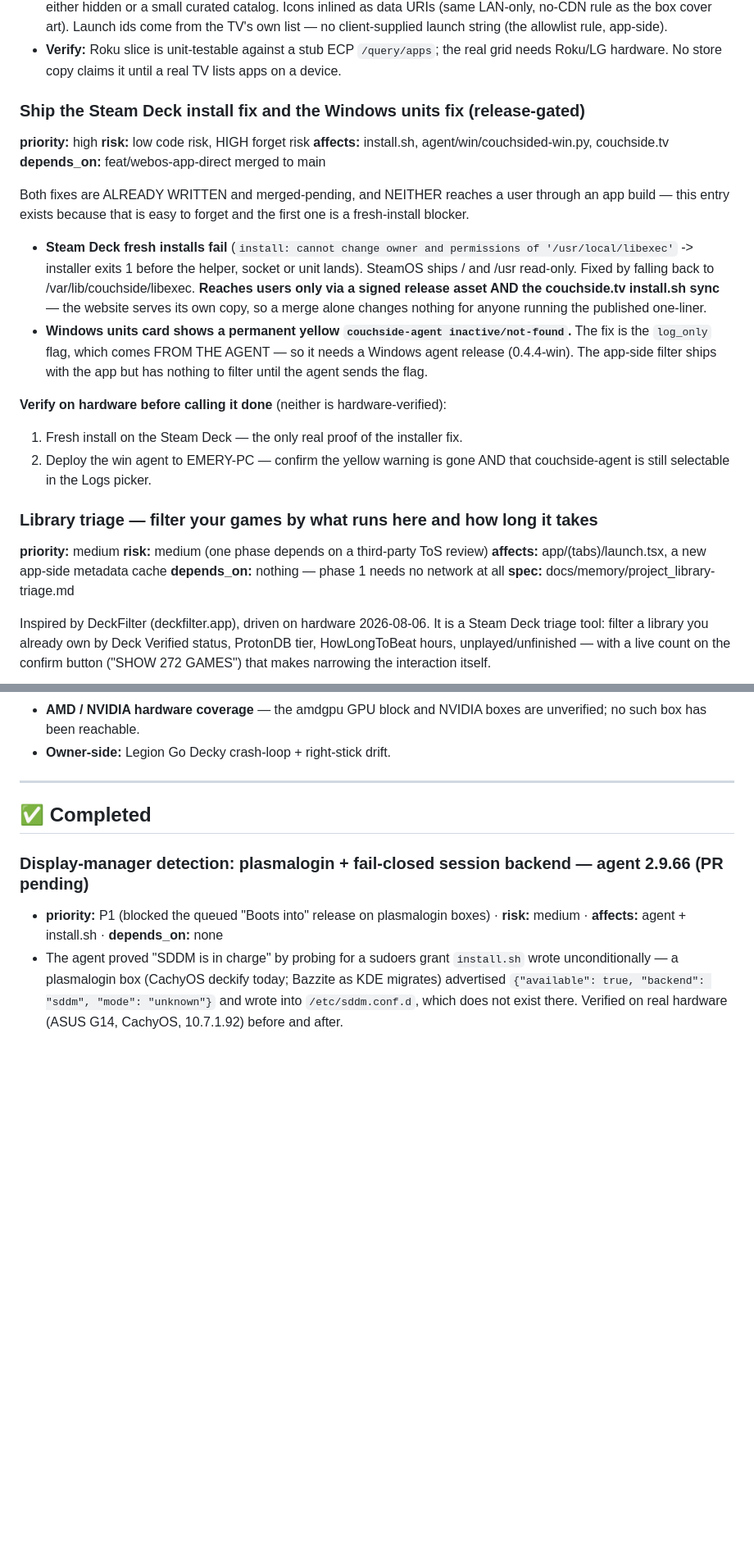
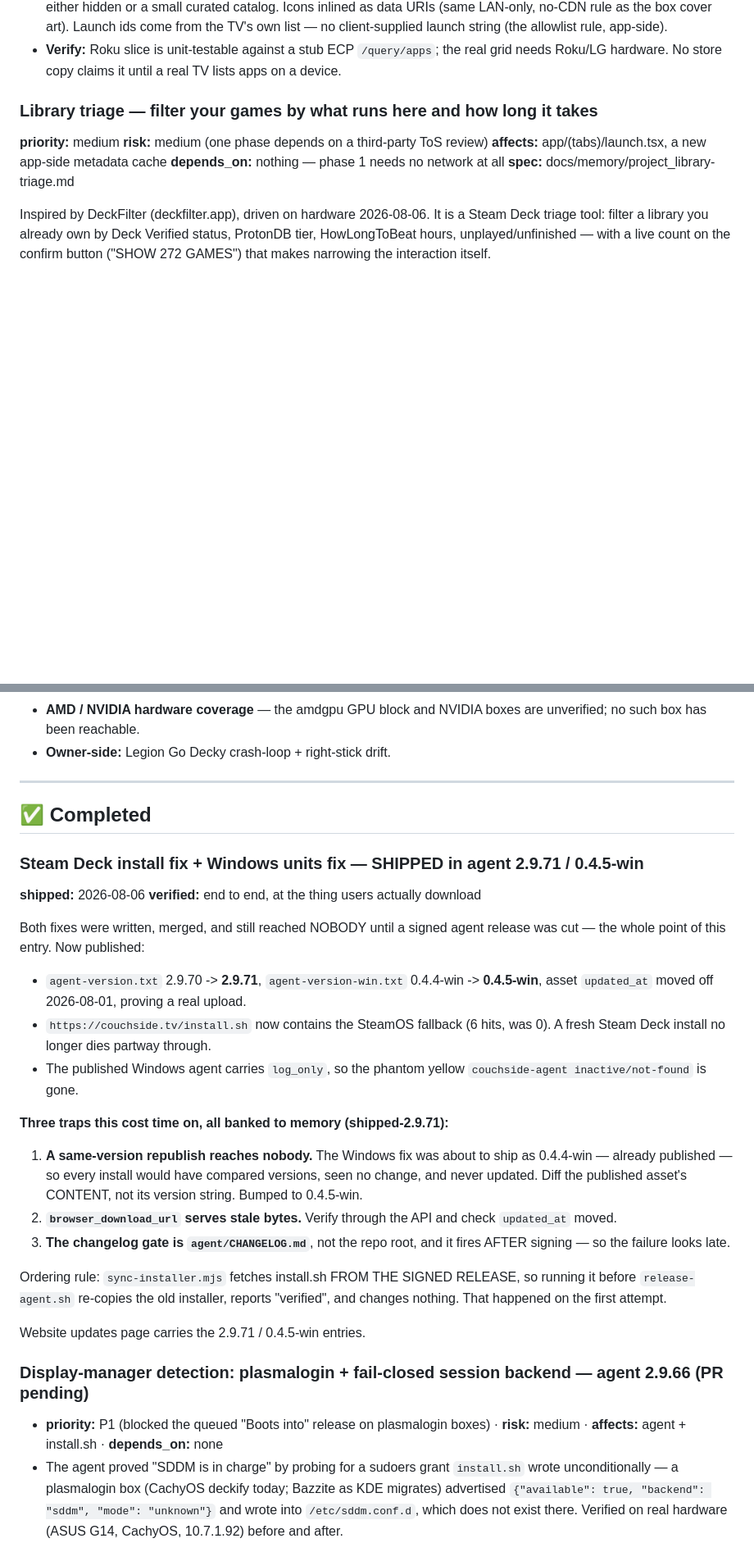
Before and after one commit to emerytech/couchside, a Markdown page: docs/ROADMAP.md, 2 parts joined by grey strips. Shown at 82% size. Drawn GitHub-style; blank space fills up the shorter version.

Commit message:
docs: Steam Deck + Windows units fixes shipped in 2.9.71 / 0.4.5-win
Moves the release-gated entry from Planned to Completed. It existed precisely
because both fixes were merged and still reached nobody until a signed release
was cut, so it closes with the evidence at the layer that matters: what users
actually download.

  agent-version.txt   2.9.70    -> 2.9.71
  agent-version-win   0.4.4-win -> 0.4.5-win
  couchside.tv/install.sh  0 -> 6 HELPER_DIR hits
  asset updated_at moved off 2026-08-01, proving a real upload

Keeps the three traps with the entry rather than only in memory, since this is
the file a future session reads when planning the next release: a same-version
republish reaches nobody, browser_download_url serves stale bytes, and the
changelog gate lives at agent/CHANGELOG.md and fires after signing.

Co-Authored-By: Claude Fable 5 <noreply@anthropic.com>

```diff
--- a/docs/ROADMAP.md
+++ b/docs/ROADMAP.md
@@ -139,33 +139,6 @@ Entry fields: `priority` (P0 blocker → P3 nice) · `risk` · `affects` · `dep
   own list — no client-supplied launch string (the allowlist rule, app-side).
 - **Verify:** Roku slice is unit-testable against a stub ECP `/query/apps`; the real grid
   needs Roku/LG hardware. No store copy claims it until a real TV lists apps on a device.
-
-### Ship the Steam Deck install fix and the Windows units fix (release-gated)
-
-**priority:** high
-**risk:** low code risk, HIGH forget risk
-**affects:** install.sh, agent/win/couchsided-win.py, couchside.tv
-**depends_on:** feat/webos-app-direct merged to main
-
-Both fixes are ALREADY WRITTEN and merged-pending, and NEITHER reaches a user
-through an app build — this entry exists because that is easy to forget and the
-first one is a fresh-install blocker.
-
-- **Steam Deck fresh installs fail** (`install: cannot change owner and
-  permissions of '/usr/local/libexec'` -> installer exits 1 before the helper,
-  socket or unit lands). SteamOS ships / and /usr read-only. Fixed by falling
-  back to /var/lib/couchside/libexec. **Reaches users only via a signed release
-  asset AND the couchside.tv install.sh sync** — the website serves its own copy,
-  so a merge alone changes nothing for anyone running the published one-liner.
-- **Windows units card shows a permanent yellow `couchside-agent
-  inactive/not-found`.** The fix is the `log_only` flag, which comes FROM THE
-  AGENT — so it needs a Windows agent release (0.4.4-win). The app-side filter
-  ships with the app but has nothing to filter until the agent sends the flag.
-
-**Verify on hardware before calling it done** (neither is hardware-verified):
-1. Fresh install on the Steam Deck — the only real proof of the installer fix.
-2. Deploy the win agent to EMERY-PC — confirm the yellow warning is gone AND
-   that couchside-agent is still selectable in the Logs picker.
 
 ### Library triage — filter your games by what runs here and how long it takes
 
@@ -822,6 +795,37 @@ recommendation was wrong, not merely superseded.
 
 ## ✅ Completed
 
+### Steam Deck install fix + Windows units fix — SHIPPED in agent 2.9.71 / 0.4.5-win
+
+**shipped:** 2026-08-06
+**verified:** end to end, at the thing users actually download
+
+Both fixes were written, merged, and still reached NOBODY until a signed agent
+release was cut — the whole point of this entry. Now published:
+
+- `agent-version.txt` 2.9.70 -> **2.9.71**, `agent-version-win.txt` 0.4.4-win ->
+  **0.4.5-win**, asset `updated_at` moved off 2026-08-01, proving a real upload.
+- `https://couchside.tv/install.sh` now contains the SteamOS fallback (6 hits,
+  was 0). A fresh Steam Deck install no longer dies partway through.
+- The published Windows agent carries `log_only`, so the phantom yellow
+  `couchside-agent inactive/not-found` is gone.
+
+**Three traps this cost time on, all banked to memory (shipped-2.9.71):**
+1. **A same-version republish reaches nobody.** The Windows fix was about to ship
+   as 0.4.4-win — already published — so every install would have compared
+   versions, seen no change, and never updated. Diff the published asset's
+   CONTENT, not its version string. Bumped to 0.4.5-win.
+2. **`browser_download_url` serves stale bytes.** Verify through the API and
+   check `updated_at` moved.
+3. **The changelog gate is `agent/CHANGELOG.md`**, not the repo root, and it
+   fires AFTER signing — so the failure looks late.
+
+Ordering rule: `sync-installer.mjs` fetches install.sh FROM THE SIGNED RELEASE,
+so running it before `release-agent.sh` re-copies the old installer, reports
+"verified", and changes nothing. That happened on the first attempt.
+
+Website updates page carries the 2.9.71 / 0.4.5-win entries.
+
 ### Display-manager detection: plasmalogin + fail-closed session backend — agent 2.9.66 (PR pending)
 - **priority:** P1 (blocked the queued "Boots into" release on plasmalogin boxes) · **risk:**
   medium · **affects:** agent + install.sh · **depends_on:** none
```
